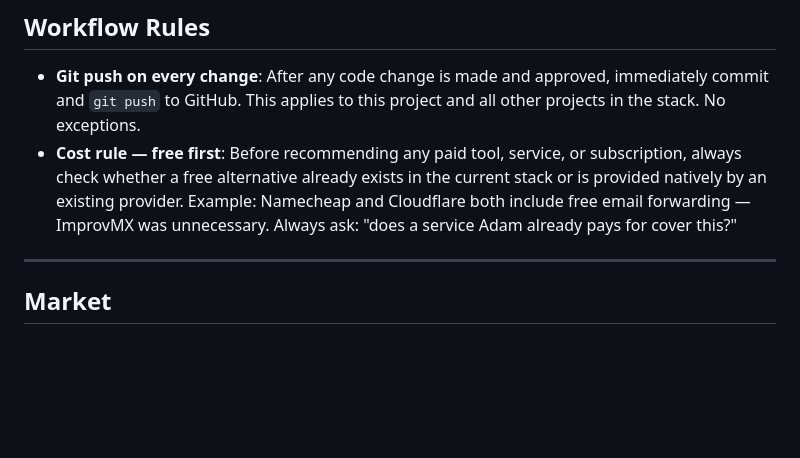
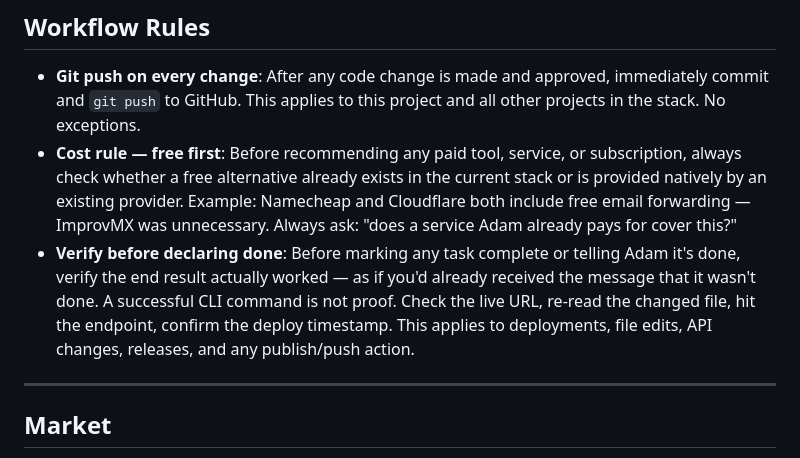
Before and after one commit to kinkyb/gifperfect, a Markdown page: CLAUDE.md, the part around the change. Rendered like a GitHub page; blank space fills up the shorter version.

Commit message:
Add verify-before-done workflow rule to CLAUDE.md
Co-Authored-By: Claude Sonnet 4.6 <noreply@anthropic.com>

```diff
--- a/CLAUDE.md
+++ b/CLAUDE.md
@@ -3,6 +3,7 @@
 ## Workflow Rules
 - **Git push on every change**: After any code change is made and approved, immediately commit and `git push` to GitHub. This applies to this project and all other projects in the stack. No exceptions.
 - **Cost rule — free first**: Before recommending any paid tool, service, or subscription, always check whether a free alternative already exists in the current stack or is provided natively by an existing provider. Example: Namecheap and Cloudflare both include free email forwarding — ImprovMX was unnecessary. Always ask: "does a service Adam already pays for cover this?"
+- **Verify before declaring done**: Before marking any task complete or telling Adam it's done, verify the end result actually worked — as if you'd already received the message that it wasn't done. A successful CLI command is not proof. Check the live URL, re-read the changed file, hit the endpoint, confirm the deploy timestamp. This applies to deployments, file edits, API changes, releases, and any publish/push action.
 
 ---
 
```
